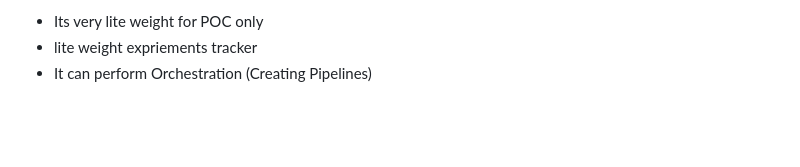
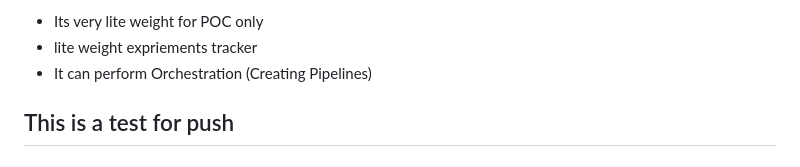
Before and after one commit to achoudhury64/tumor_prediction, a Markdown page: README.md, the part around the change. GitHub-like rendering; blank space fills up the shorter version.

```diff
--- a/README.md
+++ b/README.md
@@ -178,3 +178,6 @@ DVC
  - Its very lite weight for POC only
  - lite weight expriements tracker
  - It can perform Orchestration (Creating Pipelines)
+
+
+ ## This is a test for push
```
